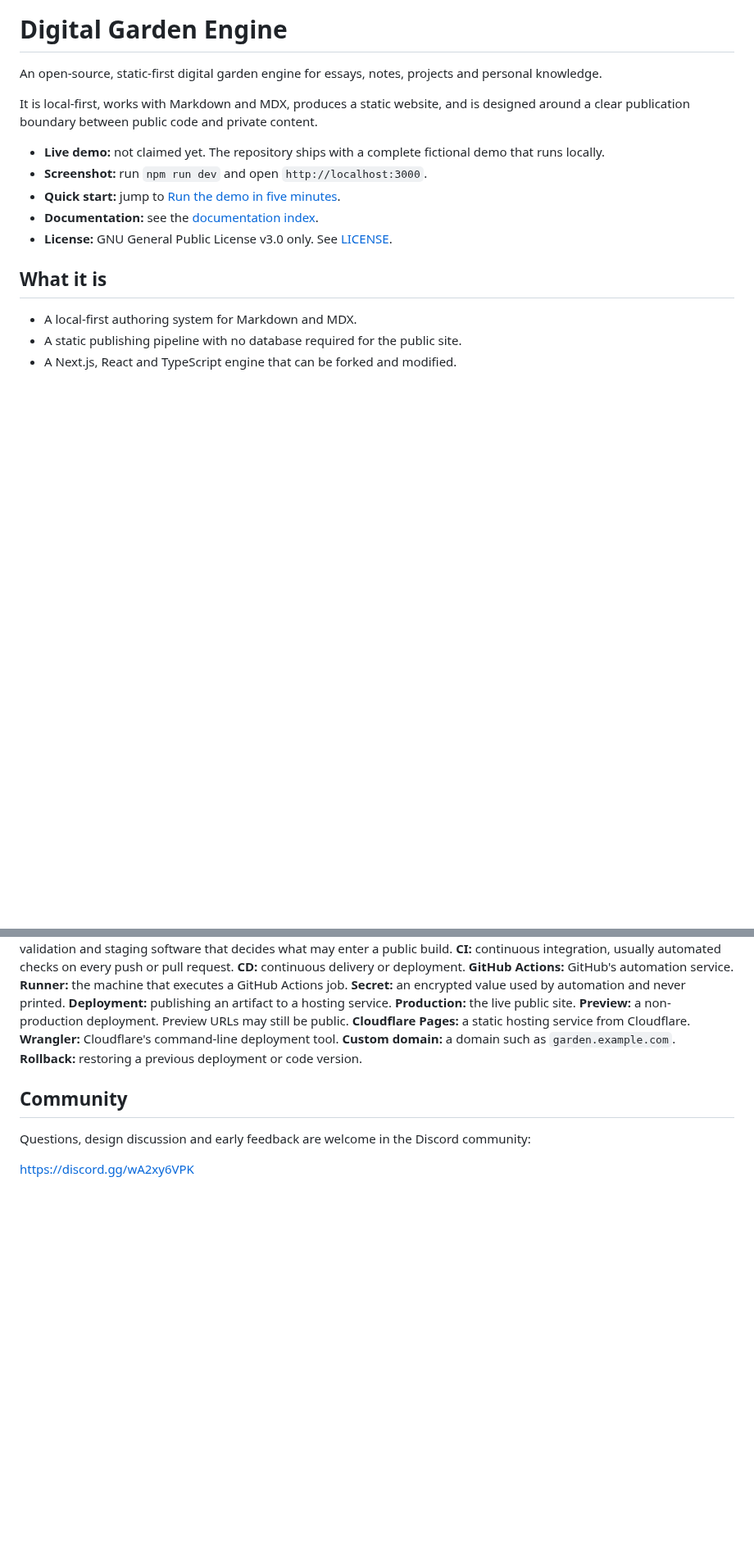
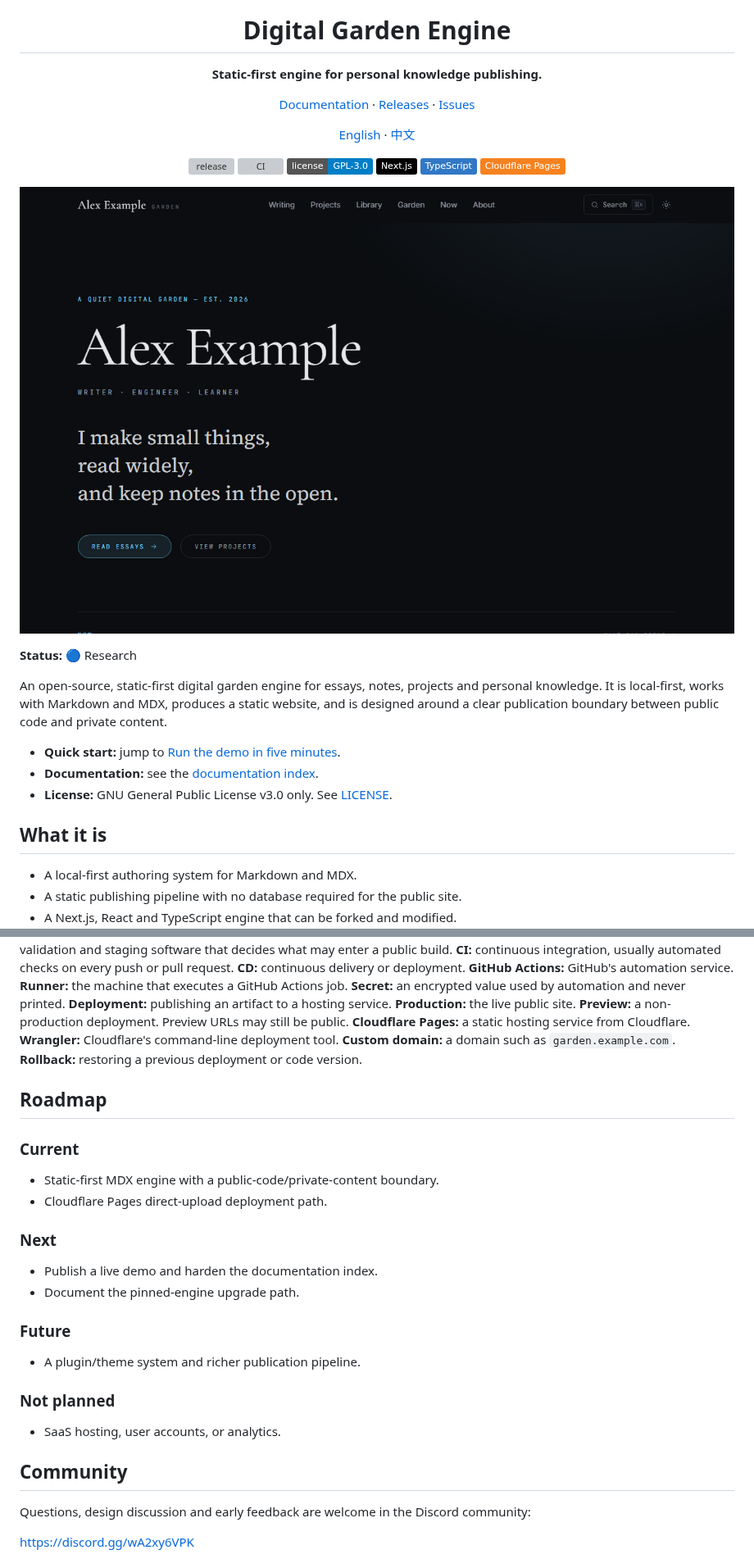
Before and after one commit to styayur/digital-garden-engine, a Markdown page: README.md, 2 parts joined by grey strips. Shown at 82% size. GitHub-like rendering; pictures changed too: docs/assets/demo.png (added); badges without logos; blank space fills up the shorter version; grey boxes are pictures that could not be loaded.

Commit message:
docs: add hero, logo, badges, demo screenshot, status and roadmap

```diff
--- a/README.md
+++ b/README.md
@@ -1,15 +5,29 @@
 # Digital Garden Engine
 
-An open-source, static-first digital garden engine for essays, notes, projects and personal knowledge.
+**Static-first engine for personal knowledge publishing.**
 
-It is local-first, works with Markdown and MDX, produces a static website, and is designed around a clear publication boundary between public code and private content.
+[Documentation](#documentation) · [Releases](https://github.com/styayur/digital-garden-engine/releases) · [Issues](https://github.com/styayur/digital-garden-engine/issues)
 
-- **Live demo:** not claimed yet. The repository ships with a complete fictional demo that runs locally.
-- **Screenshot:** run `npm run dev` and open `http://localhost:3000`.
+[English](README.md) · [中文](README.zh-CN.md)
+
+[![release](https://img.shields.io/github/v/release/styayur/digital-garden-engine)](https://github.com/styayur/digital-garden-engine/releases/latest)
+[![CI](https://github.com/styayur/digital-garden-engine/actions/workflows/ci.yml/badge.svg)](https://github.com/styayur/digital-garden-engine/actions/workflows/ci.yml)
+[![license: GPL-3.0](https://img.shields.io/badge/license-GPL--3.0-blue)](LICENSE)
+[![Next.js](https://img.shields.io/badge/Next.js-black?logo=nextdotjs&logoColor=white)]()
+[![TypeScript](https://img.shields.io/badge/TypeScript-3178C6?logo=typescript&logoColor=white)]()
+[![Cloudflare Pages](https://img.shields.io/badge/Cloudflare%20Pages-F6821F?logo=cloudflarepages&logoColor=white)]()
+
+![Digital Garden Engine local demo](docs/assets/demo.png)
+
+</div>
+
+**Status:** 🔵 Research
+
+An open-source, static-first digital garden engine for essays, notes, projects and personal knowledge. It is local-first, works with Markdown and MDX, produces a static website, and is designed around a clear publication boundary between public code and private content.
+
 - **Quick start:** jump to [Run the demo in five minutes](#run-the-demo-in-five-minutes).
 - **Documentation:** see the [documentation index](#documentation).
 - **License:** GNU General Public License v3.0 only. See [LICENSE](LICENSE).
-
 ## What it is
 
 - A local-first authoring system for Markdown and MDX.
@@ -443,6 +461,26 @@ It keeps private material away from a public repository and gives the public art
 **Custom domain:** a domain such as `garden.example.com`.
 **Rollback:** restoring a previous deployment or code version.
 
+## Roadmap
+
+### Current
+
+- Static-first MDX engine with a public-code/private-content boundary.
+- Cloudflare Pages direct-upload deployment path.
+
+### Next
+
+- Publish a live demo and harden the documentation index.
+- Document the pinned-engine upgrade path.
+
+### Future
+
+- A plugin/theme system and richer publication pipeline.
+
+### Not planned
+
+- SaaS hosting, user accounts, or analytics.
+
 ## Community
 
 Questions, design discussion and early feedback are welcome in the Discord community:
```
Also changed, not shown: other parts of README.md (+4 -0 lines), README.zh-CN.md (+22 -0 lines), 1 other file.
